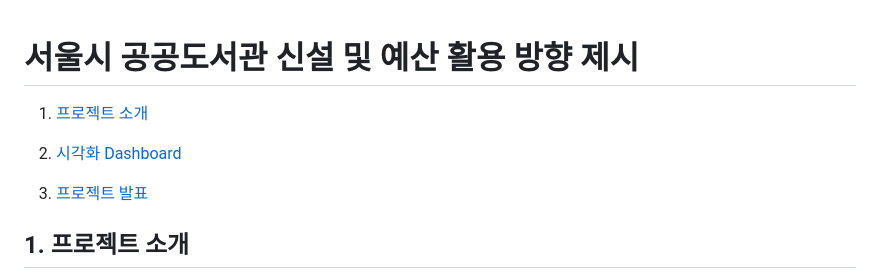
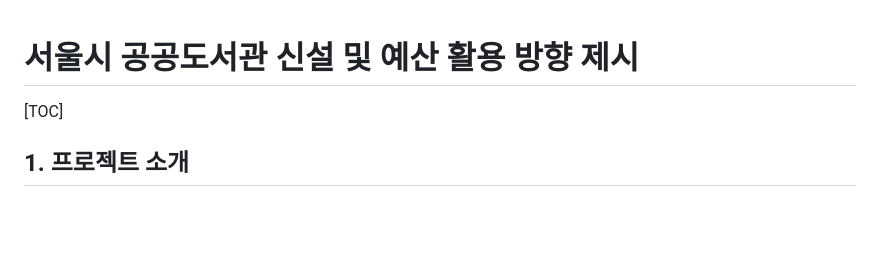
Before and after one commit to hanna-joo/PJT_SeoulLibrary, a Markdown page: README.md, the part around the change. GitHub-like rendering; blank space fills up the shorter version.

Commit message:
add TOC to README.md

```diff
--- a/README.md
+++ b/README.md
@@ -1,12 +1,8 @@
 # 서울시 공공도서관 신설 및 예산 활용 방향 제시
 
-1. [프로젝트 소개](#1.-프로젝트-소개)
-
-2. [시각화 Dashboard](#2.-시각화-Dashboard)
-
-3. [프로젝트 발표](#3.-프로젝트-발표)
 
 
+[TOC]
 
 ## 1. 프로젝트 소개
 
```
